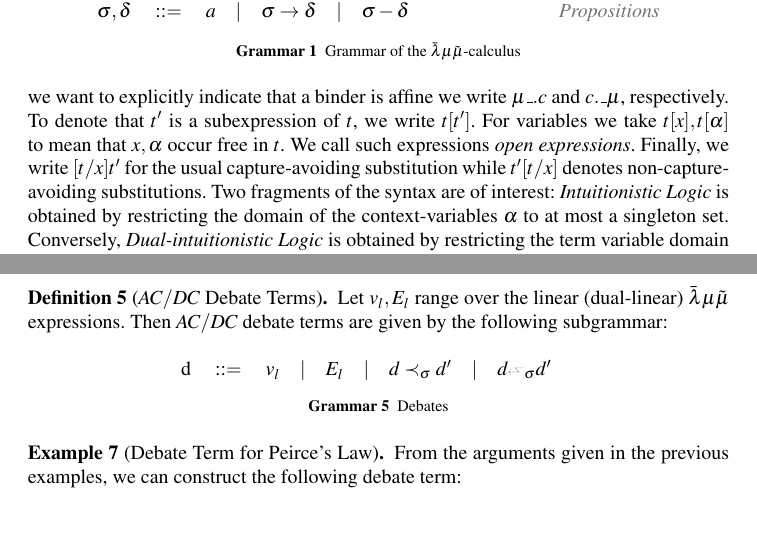
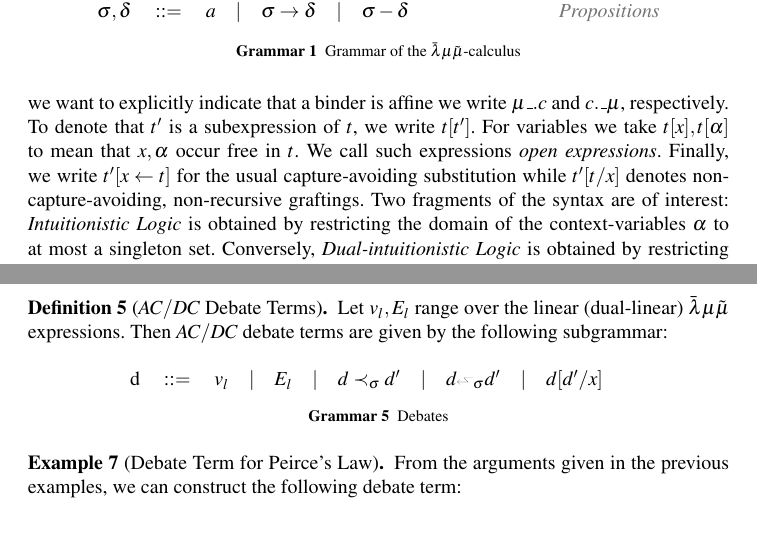
Before and after one commit to rappatoni/fellowship-mod, a LaTeX document (papers/comma2026/main.tex): two parts of pages 4 and 10 of 14, joined at a grey line, cut so that both start at the same text. Compiled offline with pdfLaTeX; a LaTeX package or settings file that is missing is left out.

Commit message:
Notation and Grammar fix.

```diff
--- a/papers/comma2026/main.tex
+++ b/papers/comma2026/main.tex
@@ -103,7 +103,7 @@ Symmetrically, when binding to the left $\mu$ corresponds to a call-with-current
 We say that a $\mu$-bound variable is \emph{affine}  if it does not appear free in the command in which it is bound (likewise we call a binder binding an affine variable an \emph{affine binder}).
 If we want to explicitly indicate that a binder is affine we write $\mu\_.c$ and $c.\_\mu$, respectively.
 To denote that $t'$ is a subexpression of $t$, we write $t[t']$. For variables we take $t[x], t[\alpha]$ to mean that $x,\alpha$ occur free in $t$. We call such expressions \emph{open expressions}.
-Finally, we write $[t/x]t'$ for the usual capture-avoiding substitution while $t'[t/x]$ denotes non-capture-avoiding substitutions.
+Finally, we write $t'[x\leftarrow t]$ for the usual capture-avoiding substitution while $t'[t/x]$ denotes non-capture-avoiding, non-recursive graftings.
 Two fragments of the syntax are of interest:
 \emph{Intuitionistic Logic} is obtained by restricting the domain of the context-variables $\alpha$ to at most a singleton set.
 Conversely, \emph{Dual-intuitionistic Logic} is obtained by restricting the term variable domain to at most a singleton.
@@ -425,7 +425,7 @@ We now put the ingredients from the previous sections together to define a subla
 \begin{definition}[\ACDC Debate Terms]
   Let $v_l,E_l$ range over the linear (dual-linear) \matilda expressions. Then \ACDC\ debate terms are given by the following subgrammar:
   \begin{grammar}[Debates][H]
-    \firstcasesubtil{d}{v_l \gralt E_l \gralt d \prec_\sigma d' \gralt d \leftattack_\sigma d'}{}
+    \firstcasesubtil{d}{v_l \gralt E_l \gralt d \prec_\sigma d' \gralt d \leftattack_\sigma d'\gralt d[d'/x]}{}
   \end{grammar}
 \end{definition}
 
```
Also changed, not shown: papers/comma2026/main.pdf.
